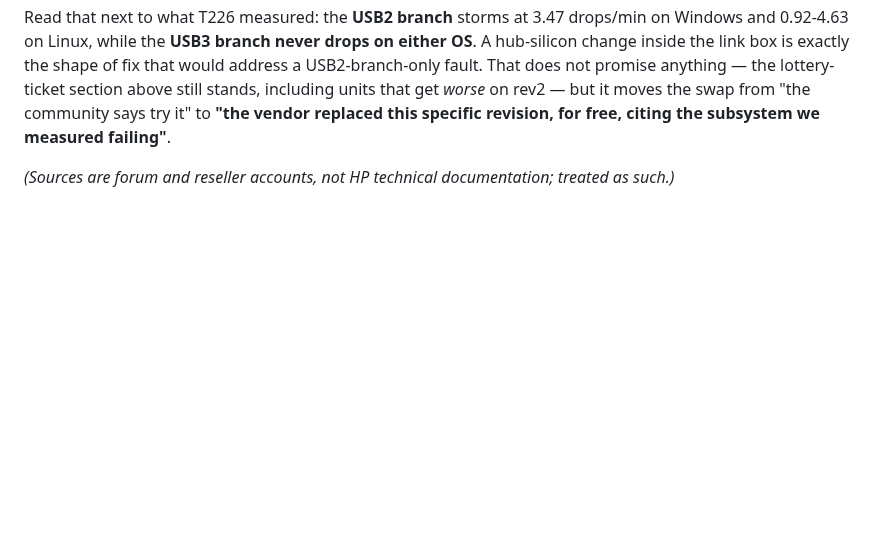
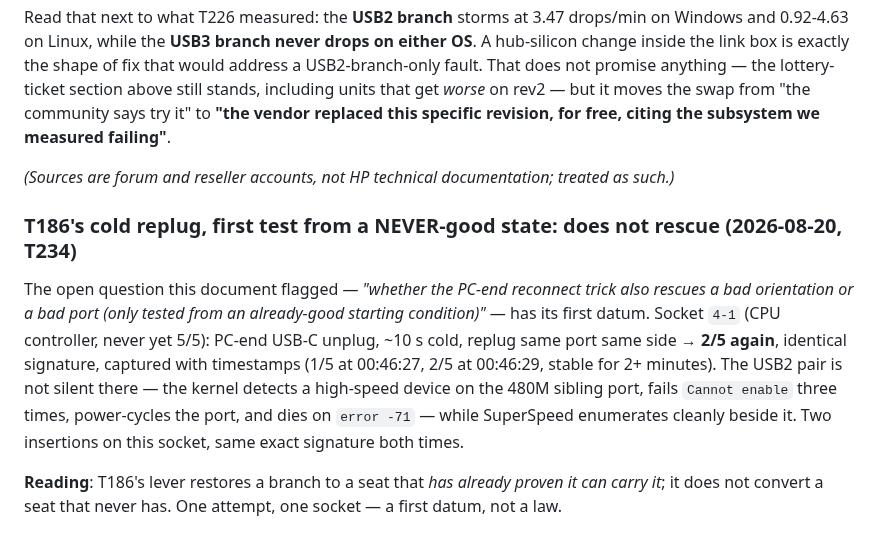
Before and after one commit to Wintch/reverb-g2, a Markdown page: docs/22-cable-connector-diagnosis.md, the part around the change. Rendered like a GitHub page; blank space fills up the shorter version.

Commit message:
T186 cold replug does not rescue a never-good socket: first datum
docs/22 flagged this exact question as untested -- the 6/6 was measured only
from an already-good starting condition. From socket 4-1, never yet 5/5, a
PC-end cold replug same port same side returned 2/5 with the identical
signature, timestamped. The USB2 pair is not silent there: the kernel
detects it at high speed, fails Cannot enable three times, power-cycles the
port and dies on error -71, while SuperSpeed enumerates cleanly beside it.
Two insertions, same signature. One attempt, one socket -- a first datum,
not a law.

Co-Authored-By: Claude Fable 5 <noreply@anthropic.com>

```diff
--- a/docs/22-cable-connector-diagnosis.md
+++ b/docs/22-cable-connector-diagnosis.md
@@ -1025,3 +1025,17 @@ get *worse* on rev2 — but it moves the swap from "the community says try it" t
 replaced this specific revision, for free, citing the subsystem we measured failing"**.
 
 *(Sources are forum and reseller accounts, not HP technical documentation; treated as such.)*
+
+### T186's cold replug, first test from a NEVER-good state: does not rescue (2026-08-20, T234)
+
+The open question this document flagged — *"whether the PC-end reconnect trick also rescues a bad
+orientation or a bad port (only tested from an already-good starting condition)"* — has its first
+datum. Socket `4-1` (CPU controller, never yet 5/5): PC-end USB-C unplug, ~10 s cold, replug same
+port same side → **2/5 again**, identical signature, captured with timestamps (1/5 at 00:46:27,
+2/5 at 00:46:29, stable for 2+ minutes). The USB2 pair is not silent there — the kernel detects a
+high-speed device on the 480M sibling port, fails `Cannot enable` three times, power-cycles the
+port, and dies on `error -71` — while SuperSpeed enumerates cleanly beside it. Two insertions on
+this socket, same exact signature both times.
+
+**Reading**: T186's lever restores a branch to a seat that *has already proven it can carry it*;
+it does not convert a seat that never has. One attempt, one socket — a first datum, not a law.
```
